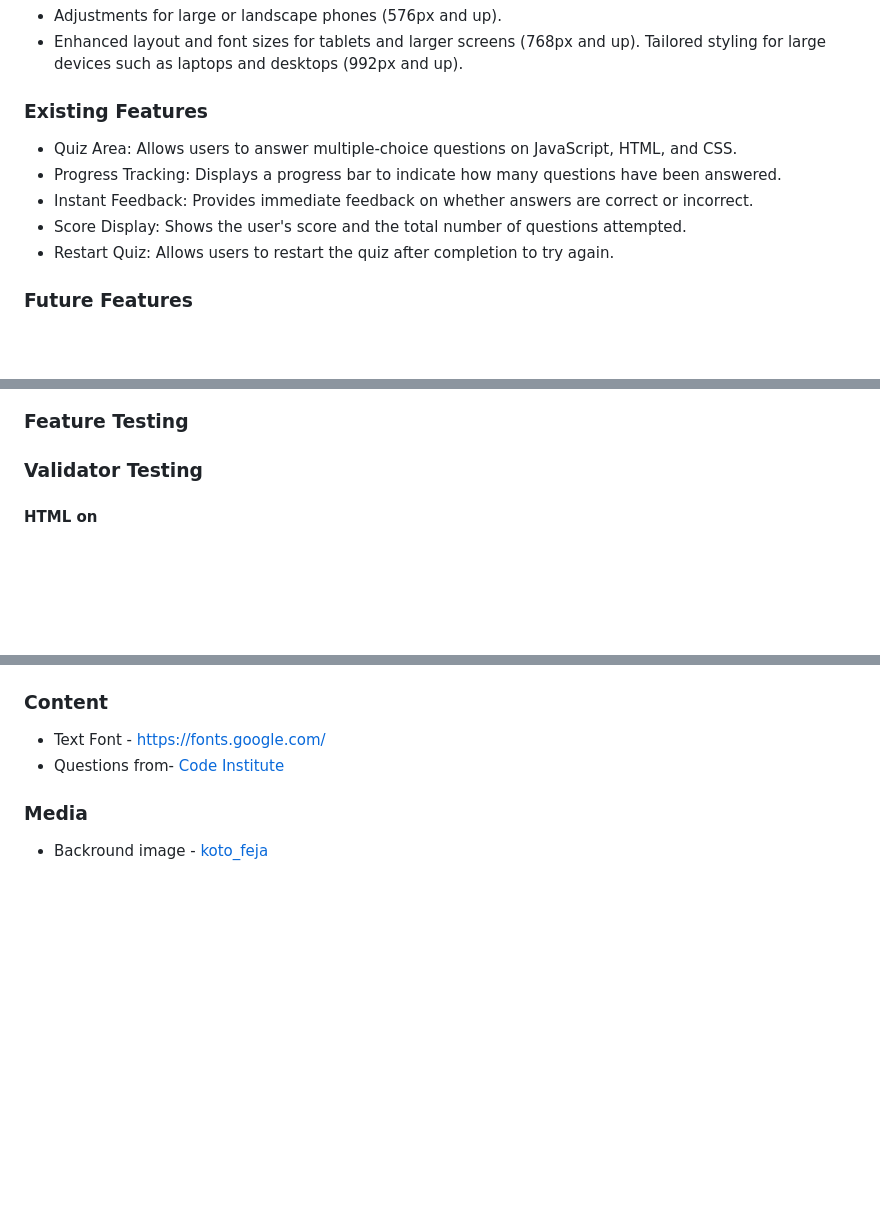
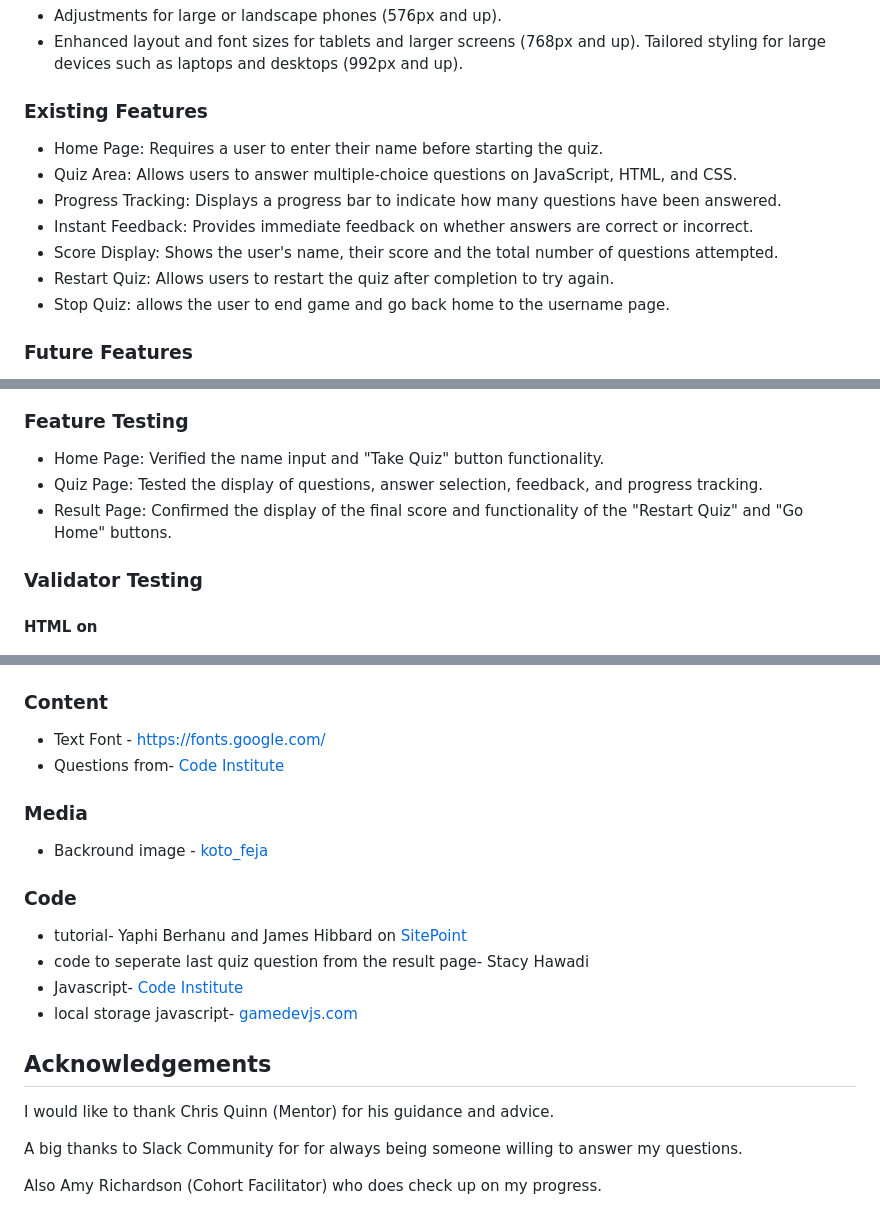
Before and after one commit to HazelHawadi/Test-Your-Knowledge, a Markdown page: README.md, 3 parts joined by grey strips. GitHub-like rendering; blank space fills up the shorter version.

Commit message:
Give code credits

```diff
--- a/README.md
+++ b/README.md
@@ -61,11 +61,13 @@ The quiz is designed to be responsive on all screen sizes, ensuring the best use
 Tailored styling for large devices such as laptops and desktops (992px and up).
 
 ### Existing Features
+- Home Page: Requires a user to enter their name before starting the quiz.
 - Quiz Area: Allows users to answer multiple-choice questions on JavaScript, HTML, and CSS.
 - Progress Tracking: Displays a progress bar to indicate how many questions have been answered.
 - Instant Feedback: Provides immediate feedback on whether answers are correct or incorrect.
-- Score Display: Shows the user's score and the total number of questions attempted.
+- Score Display: Shows the user's name, their score and the total number of questions attempted.
 - Restart Quiz: Allows users to restart the quiz after completion to try again.
+- Stop Quiz: allows the user to end game and go back home to the username page.
 
 ### Future Features
 - Leaderboard: Create a leaderboard to track and display high scores.
@@ -103,5 +106,8 @@ The Test Your Knowledge quiz is designed for students and anyone interested in l
 
 ### Feature Testing
+- Home Page: Verified the name input and "Take Quiz" button functionality.
+- Quiz Page: Tested the display of questions, answer selection, feedback, and progress tracking.
+- Result Page: Confirmed the display of the final score and functionality of the "Restart Quiz" and "Go Home" buttons.
 
 ### Validator Testing
 
@@ -192,3 +198,16 @@ ADD IMAGE TESTS FOR DESKTOP AND MOBILE
 
 ### Media
 - Backround image - [koto_feja](https://www.istockphoto.com/search/2/image?alloweduse=availableforalluses&_colorindex=%230095ff&mediatype=illustration&numberofpeople=none&phrase=koto_feja)
+
+### Code
+- tutorial- Yaphi Berhanu and James Hibbard on [SitePoint](https://www.sitepoint.com/simple-javascript-quiz/#displayingthequizquestions)
+- code to seperate last quiz question from the result page- Stacy Hawadi
+- Javascript- [Code Institute](https://learn.codeinstitute.net/dashboard)
+- local storage javascript- [gamedevjs.com](https://gamedevjs.com/articles/using-local-storage-for-high-scores-and-game-progress/#:~:text=Local%20storage%20is%20a%20powerful,if%20the%20browser%20supports%20it)
+
+## Acknowledgements
+I would like to thank Chris Quinn (Mentor) for his guidance and advice.
+
+A big thanks to Slack Community for for always being someone willing to answer my questions.
+
+Also Amy Richardson (Cohort Facilitator) who does check up on my progress.
```
Also changed, not shown: other parts of README.md (+1 -0 lines).
